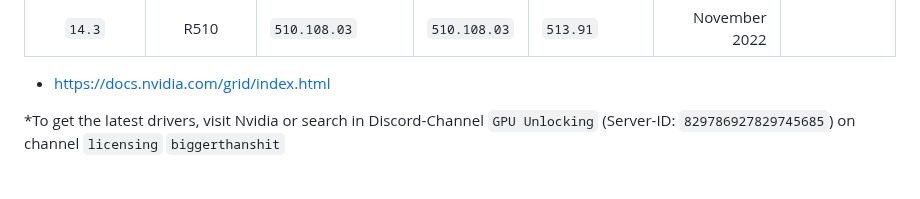
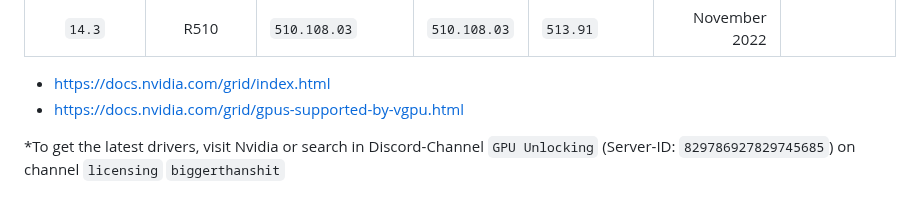
Before and after one commit to GreenDamTan/fastapi-dls_mirror, a Markdown page: README.md, the part around the change. Drawn GitHub-style.

Commit message:
added link to gpu support matrix

```diff
--- a/README.md
+++ b/README.md
@@ -457,6 +457,7 @@ Successfully tested with this package versions:
 |    `14.3`     |     R510      | `510.108.03`       | `510.108.03` | `513.91`       | November 2022 |               |
 
 - https://docs.nvidia.com/grid/index.html
+- https://docs.nvidia.com/grid/gpus-supported-by-vgpu.html
 
 *To get the latest drivers, visit Nvidia or search in Discord-Channel `GPU Unlocking` (Server-ID: `829786927829745685`) on channel `licensing` `biggerthanshit`
 
```
